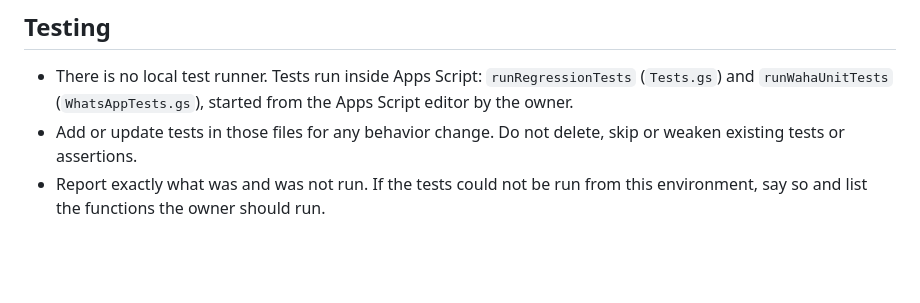
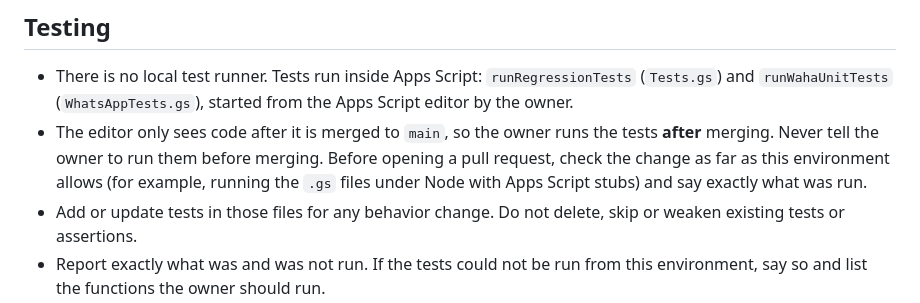
Before and after one commit to Wakeboardsam/ReVamped-Vacation-Lotto, a Markdown page: CLAUDE.md, the part around the change. Rendered like a GitHub page; blank space fills up the shorter version.

```diff
--- a/CLAUDE.md
+++ b/CLAUDE.md
@@ -28,6 +28,7 @@ Working rules for AI agents (Claude, Jules, ChatGPT) in this repository. Read [`
 ## Testing
 
 - There is no local test runner. Tests run inside Apps Script: `runRegressionTests` (`Tests.gs`) and `runWahaUnitTests` (`WhatsAppTests.gs`), started from the Apps Script editor by the owner.
+- The editor only sees code after it is merged to `main`, so the owner runs the tests **after** merging. Never tell the owner to run them before merging. Before opening a pull request, check the change as far as this environment allows (for example, running the `.gs` files under Node with Apps Script stubs) and say exactly what was run.
 - Add or update tests in those files for any behavior change. Do not delete, skip or weaken existing tests or assertions.
 - Report exactly what was and was not run. If the tests could not be run from this environment, say so and list the functions the owner should run.
 
```
Also changed, not shown: README.md (+6 -0 lines).
